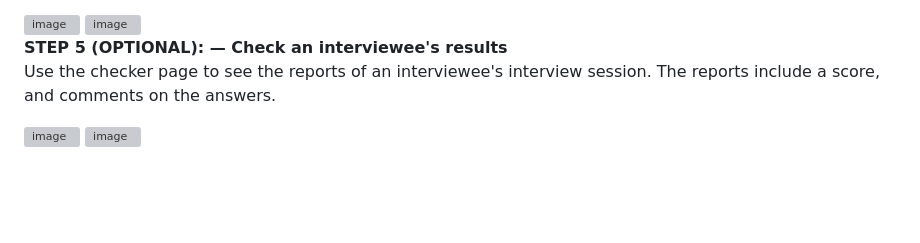
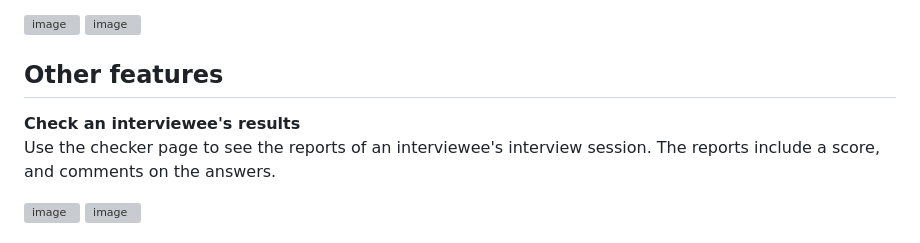
Before and after one commit to ngminhhoang2006/AI-Interviewer-Project, a Markdown page: README.md, the part around the change. GitHub-like rendering; blank space fills up the shorter version; grey boxes are pictures that could not be loaded.

Commit message:
Update README to include 'Other features' section
Added a section for other features in the README.

```diff
--- a/README.md
+++ b/README.md
@@ -32,7 +32,8 @@ The website also allows applicants to make their own accounts to get their own p
 
 <img width="1003" height="596" alt="image" src="https://github.com/user-attachments/assets/0be3148a-ac4c-4cd8-bfec-dcd550f2d8a2" />
 
-**STEP 5 (OPTIONAL):  — Check an interviewee's results**
+## Other features
+**Check an interviewee's results**
   Use the checker page to see the reports of an interviewee's interview session. The reports include a score, and comments on the answers.
 
 <img width="994" height="470" alt="image" src="https://github.com/user-attachments/assets/6cbf4520-1ee8-4262-ba59-e22a55101f43" />
```
